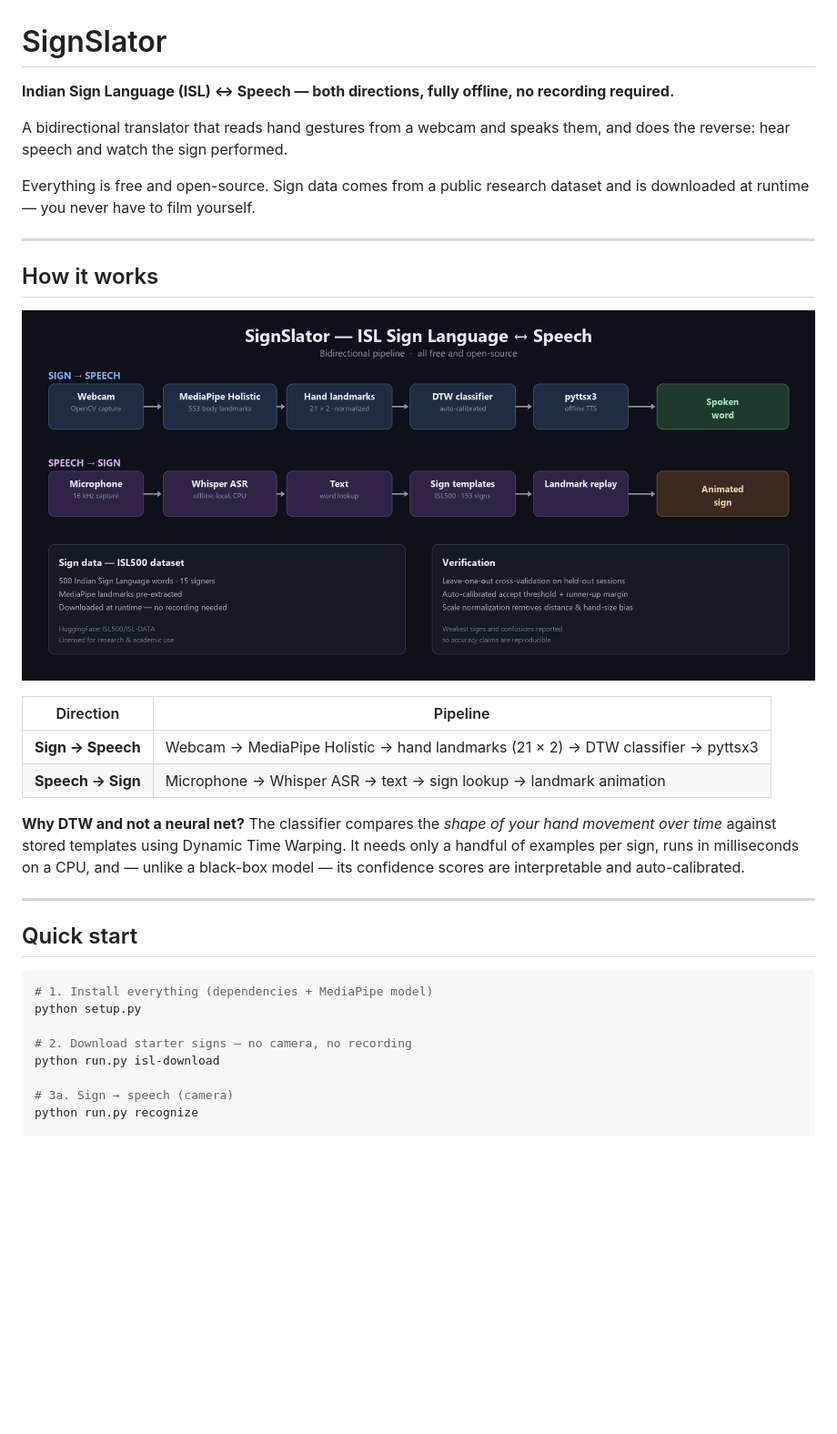
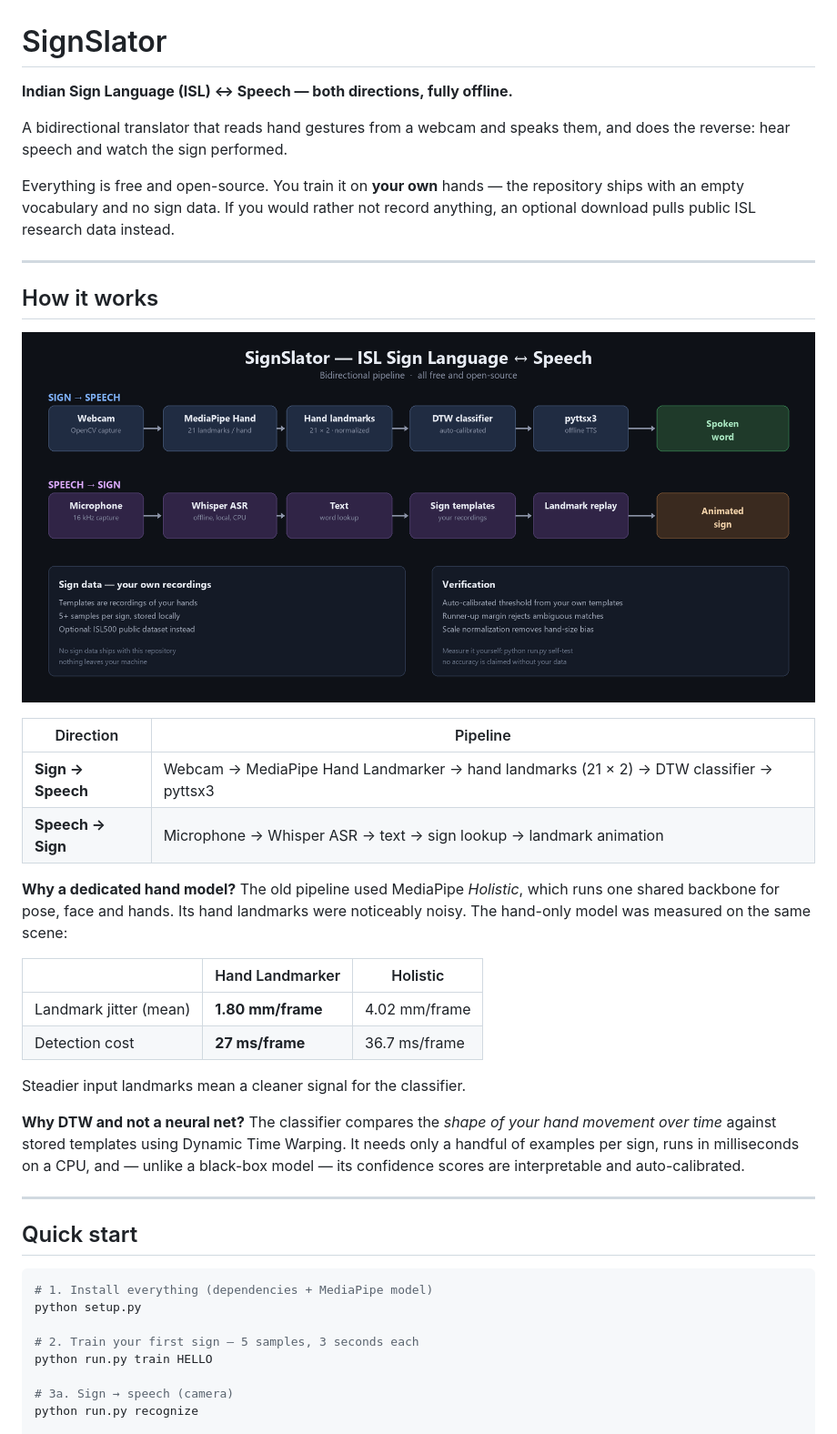
Before and after one commit to ayushkrvatsa/signslator, a Markdown page: README.md, the part around one of its changes. Shown at 91% size. GitHub-like rendering; pictures changed too: docs/architecture.png; blank space fills up the shorter version.

```diff
--- a/README.md
+++ b/README.md
@@ -1,12 +1,13 @@
 # SignSlator
 
-**Indian Sign Language (ISL) ↔ Speech — both directions, fully offline, no recording required.**
+**Indian Sign Language (ISL) ↔ Speech — both directions, fully offline.**
 
 A bidirectional translator that reads hand gestures from a webcam and speaks them,
 and does the reverse: hear speech and watch the sign performed.
 
-Everything is free and open-source. Sign data comes from a public research dataset
-and is downloaded at runtime — you never have to film yourself.
+Everything is free and open-source. You train it on **your own** hands — the
+repository ships with an empty vocabulary and no sign data. If you would rather
+not record anything, an optional download pulls public ISL research data instead.
 
 ---
 
@@ -16,8 +17,19 @@ and is downloaded at runtime — you never have to film yourself.
 
 | Direction | Pipeline |
 |---|---|
-| **Sign → Speech** | Webcam → MediaPipe Holistic → hand landmarks (21 × 2) → DTW classifier → pyttsx3 |
+| **Sign → Speech** | Webcam → MediaPipe Hand Landmarker → hand landmarks (21 × 2) → DTW classifier → pyttsx3 |
 | **Speech → Sign** | Microphone → Whisper ASR → text → sign lookup → landmark animation |
+
+**Why a dedicated hand model?** The old pipeline used MediaPipe *Holistic*, which
+runs one shared backbone for pose, face and hands. Its hand landmarks were
+noticeably noisy. The hand-only model was measured on the same scene:
+
+| | Hand Landmarker | Holistic |
+|---|---|---|
+| Landmark jitter (mean) | **1.80 mm/frame** | 4.02 mm/frame |
+| Detection cost | **27 ms/frame** | 36.7 ms/frame |
+
+Steadier input landmarks mean a cleaner signal for the classifier.
 
 **Why DTW and not a neural net?** The classifier compares the *shape of your hand
 movement over time* against stored templates using Dynamic Time Warping. It needs
@@ -32,8 +44,8 @@ black-box model — its confidence scores are interpretable and auto-calibrated.
 # 1. Install everything (dependencies + MediaPipe model)
 python setup.py
 
-# 2. Download starter signs — no camera, no recording
-python run.py isl-download
+# 2. Train your first sign — 5 samples, 3 seconds each
+python run.py train HELLO
 
 # 3a. Sign → speech (camera)
 python run.py recognize
```
Also changed, not shown: other parts of README.md (+77 -75 lines), docs/sign_chart_preview.png (deleted), 17 other files.
